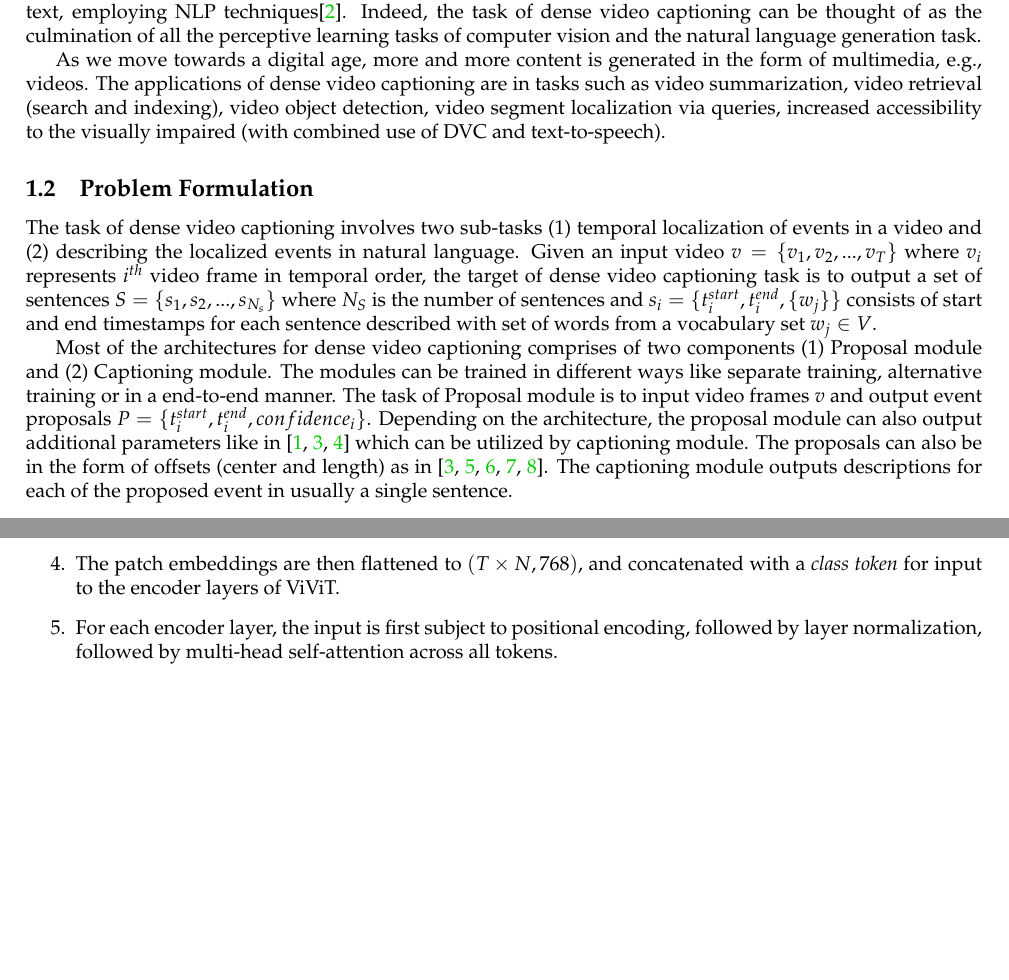
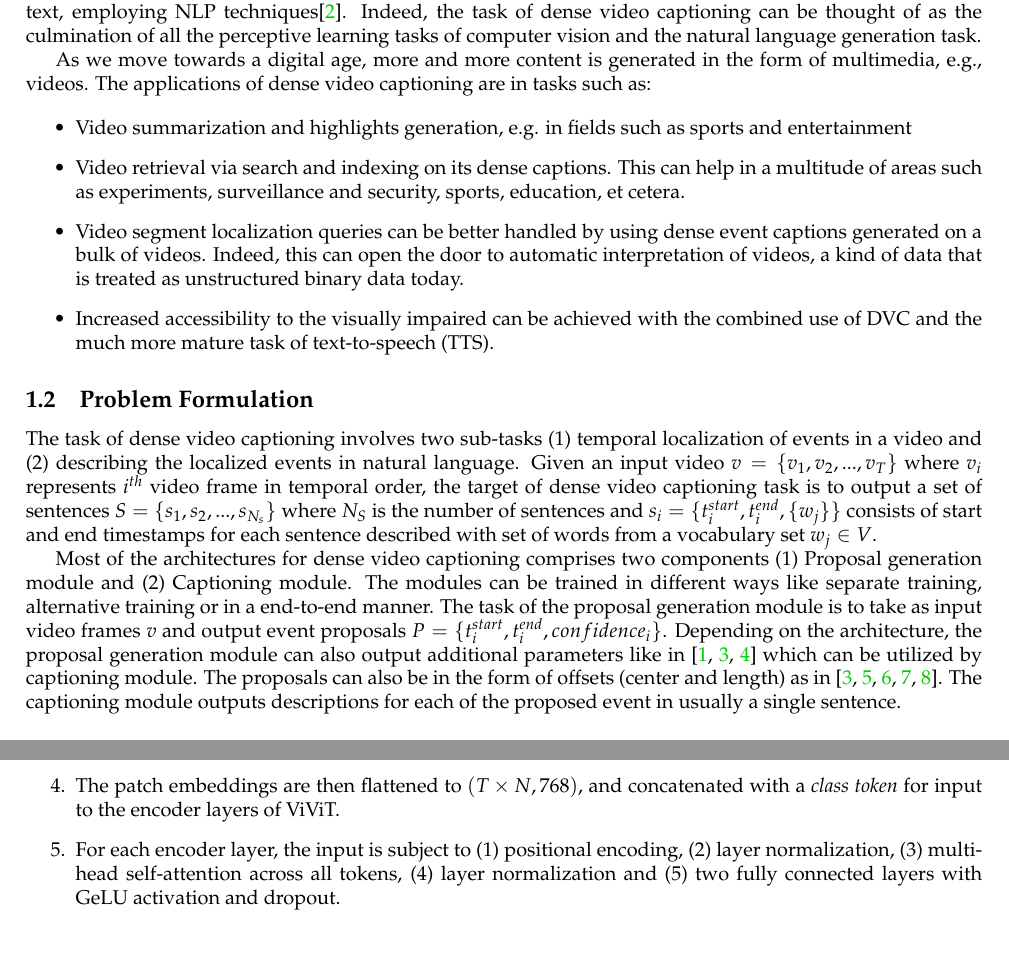
Before and after one commit to SAGA-DVC/final-report, a LaTeX document (main.tex, which reads content/feature-extraction/feature-extraction.tex, content/problem-background.tex, content/problem-formulation.tex): two parts of pages 4 and 15 of 37, joined at a grey line, cut so that both start at the same text, the shorter picture padded with empty space. Compiled offline with pdfLaTeX.

Commit message:
Update VIVIT, problem-backrground
Minor changes

```diff
--- a/content/feature-extraction/feature-extraction.tex
+++ b/content/feature-extraction/feature-extraction.tex
@@ -31,7 +31,7 @@ Kitchens 100, Something-Something v2 and Moments in Time. Even though ViViT requ
 	\item Now, the uniform frame sampling method proposed by Arnab \textit{et al} in
 \cite{vivit} is used to extract tokens mapped to a $768$-dimensional space. This involves using a three-dimensional convolutional layer to project the frames to patch embeddings, so that the shape of the embeddings are $(T, N, 768)$, where $N$ is the number of patches.
 	\item The patch embeddings are then flattened to $(T \times N, 768)$, and concatenated with a \textit{class token} for input to the encoder layers of ViViT.
-	\item For each encoder layer, the input is first subject to positional encoding, followed by layer normalization, followed by multi-head self-attention across all tokens.
+	\item For each encoder layer, the input is subject to (1) positional encoding, (2) layer normalization, (3) multi-head self-attention across all tokens, (4) layer normalization and (5) two fully connected layers with GeLU activation and dropout.
 	\item Finally, the class token from the output of the last encoder layer is used as the feature representation of the clip $X$.
 \end{enumerate}
 
--- a/content/problem-background.tex
+++ b/content/problem-background.tex
@@ -4,6 +4,13 @@
 
 \par The task of image captioning combines the fields of CV and NLP. Video action recognition, which involves classifying the action in a short video clip, is a task that can be considered as the representative task for video understanding. Taking one step further from action recognition and image captioning, the task of video captioning involves labelling a video clip with a single natural language sentence. However, for long videos, a single sentence is not enough to describe all events that may occur in a video. Thus, the task of \textbf{Dense Video Captioning (DVC)} was introduced \cite{krishna2017densecaptioning}. It involves generating natural language descriptions for each of the multiple events that may occur in a video.
 
-\par Describing a short video in natural language is trivial for humans, but a challenging task for machines. Automatic video description involves understanding of many entities and the detection of their occurrences in a video employing computer vision techniques. These entities include background scene, humans, objects, human actions, human-object interactions, human-human interactions, other events, and the order in which events occur. All this information should then be articulated using comprehensible and grammatically correct text, employing NLP	techniques\cite{aafaq2020video}. Indeed, the task of dense video captioning can be thought of as the culmination of all the perceptive learning tasks of computer vision and the natural language generation task.
+\par Describing a short video in natural language is trivial for humans, but a challenging task for machines. Automatic video description involves understanding of many entities and the detection of their occurrences in a video employing computer vision techniques. These entities include background scene, humans, objects, human actions, human-object interactions, human-human interactions, other events, and the order in which events occur. All this information should then be articulated using comprehensible and grammatically correct text, employing NLP techniques\cite{aafaq2020video}. Indeed, the task of dense video captioning can be thought of as the culmination of all the perceptive learning tasks of computer vision and the natural language generation task.
 
-\par As we move towards a digital age, more and more content is generated in the form of multimedia, e.g., videos. The applications of dense video captioning are in tasks such as video summarization, video retrieval (search and indexing), video object detection, video segment localization via queries, increased accessibility to the visually impaired (with combined use of DVC and text-to-speech).
+\par As we move towards a digital age, more and more content is generated in the form of multimedia, e.g., videos. The applications of dense video captioning are in tasks such as:
+
+\begin{itemize}
+	\item Video summarization and highlights generation, e.g. in fields such as sports and entertainment
+	\item Video retrieval via search and indexing on its dense captions. This can help in a multitude of areas such as experiments, surveillance and security, sports, education, et cetera.
+	\item Video segment localization queries can be better handled by using dense event captions generated on a bulk of videos. Indeed, this can open the door to automatic interpretation of videos, a kind of data that is treated as unstructured binary data today.
+	\item Increased accessibility to the visually impaired can be achieved with the combined use of DVC and the much more mature task of text-to-speech (TTS).
+\end{itemize}
--- a/content/problem-formulation.tex
+++ b/content/problem-formulation.tex
@@ -1,3 +1,3 @@
 \subsection{Problem Formulation}
 \par The task of dense video captioning involves two sub-tasks (1) temporal localization of events in a video and (2) describing the localized events in natural language. Given an input video $v = \{v_1, v_2, ... , v_T \}$ where $v_i$ represents $i^{th}$ video frame in temporal order, the target of dense video captioning task is to output a set of sentences $S = \{s_1, s_2, ... , s_{N_s}\}$ where $N_S$ is the number of sentences and $s_i = \{t_i^{start}, t_i^{end}, \{w_j\} \}$ consists of start and end timestamps for each sentence described with set of words from a vocabulary set $w_j \in V$.
-\par Most of the architectures for dense video captioning comprises of two components (1) Proposal module and (2) Captioning module. The modules can be trained in different ways like separate training, alternative training or in a end-to-end manner. The task of Proposal module is to input video frames $v$ and output event proposals $P = \{t_i^{start}, t_i^{end}, confidence_i \}$. Depending on the architecture, the proposal module can also output additional parameters like in \cite{krishna2017densecaptioning, li2018jointly, wang2018bidirectional} which can be utilized by captioning module. The proposals can also be in the form of offsets (center and length) as in \cite{li2018jointly, iashin2020better, xu2018joint, deng2021sketch, zhou2018end}. The captioning module outputs descriptions for each of the proposed event in usually a single sentence.
+\par Most of the architectures for dense video captioning comprises two components (1) Proposal generation module and (2) Captioning module. The modules can be trained in different ways like separate training, alternative training or in a end-to-end manner. The task of the proposal generation module is to take as input video frames $v$ and output event proposals $P = \{t_i^{start}, t_i^{end}, confidence_i \}$. Depending on the architecture, the proposal generation module can also output additional parameters like in \cite{krishna2017densecaptioning, li2018jointly, wang2018bidirectional} which can be utilized by captioning module. The proposals can also be in the form of offsets (center and length) as in \cite{li2018jointly, iashin2020better, xu2018joint, deng2021sketch, zhou2018end}. The captioning module outputs descriptions for each of the proposed event in usually a single sentence.
```
Also changed, not shown: content/literature-review.tex (+1 -1 lines), main.pdf.
